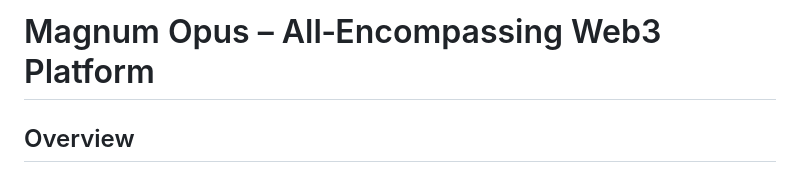
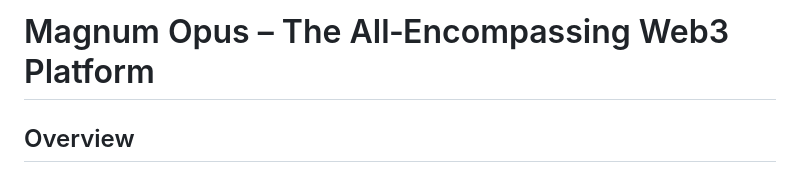
Before and after one commit to LinkHAckerman/MasterProject, a Markdown page: README.md, the part around the change. Rendered like a GitHub page.

```diff
--- a/README.md
+++ b/README.md
@@ -1,4 +1,4 @@
-# Magnum Opus – All‑Encompassing Web3 Platform
+# Magnum Opus – The All‑Encompassing Web3 Platform
 
 ## Overview
 The **Magnum Opus** is envisioned as the ultimate, end‑to‑end platform for everything crypto, NFTs, Web3, DeFi, and blockchain. It showcases full‑stack mastery across three core technology stacks:
```
